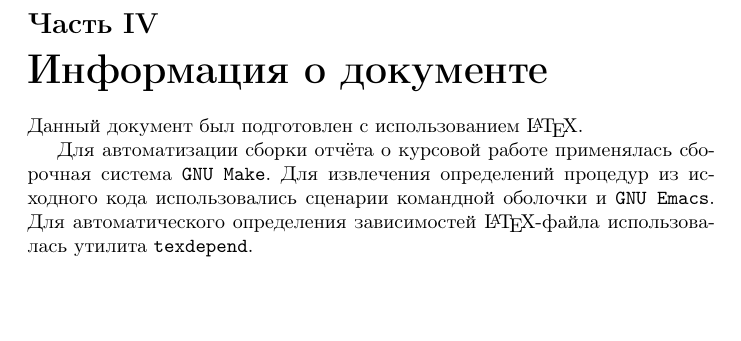
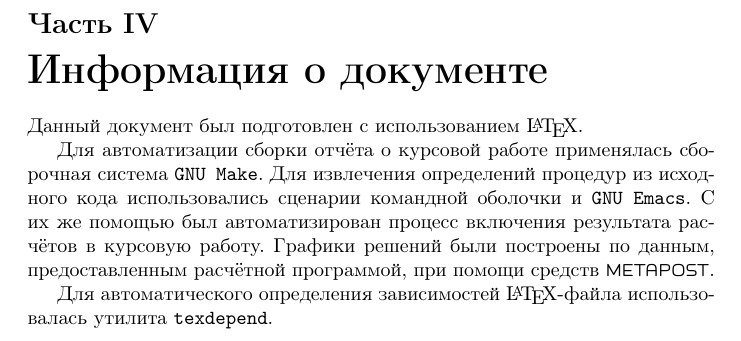
Before and after one commit to dzhus/term-paper-diffeq, a LaTeX document (doc/report.tex): part of page 11 of 11, cut so that both start at the same text, the shorter picture padded with empty space. Compiled offline with pdfLaTeX.

Commit message:
A credit to Metapost in the end of report.

```diff
--- a/doc/report.tex
+++ b/doc/report.tex
@@ -1,7 +1,7 @@
 \documentclass{article}
 \usepackage[utf8x]{inputenc}
 \usepackage[english,russian]{babel}
-
+\usepackage{mflogo}
 \usepackage{listings}
 
 \lstdefinelanguage[guile]{Scheme}
@@ -341,7 +341,12 @@ $\frac{1}{0!}, \frac{1}{1!}, \frac{1}{2!} \ldots$ генерируется
 Для автоматизации сборки отчёта о курсовой работе применялась
 сборочная система \texttt{GNU Make}. Для извлечения определений
 процедур из исходного кода использовались сценарии командной оболочки
-и \texttt{GNU Emacs}. Для автоматического определения зависимостей
+и \texttt{GNU Emacs}. С их же помощью был автоматизирован процесс
+включения результата расчётов в курсовую работу. Графики решений были
+построены по данным, предоставленным расчётной программой, при помощи
+средств \MP.
+
+Для автоматического определения зависимостей
 \LaTeX{}-файла использовалась утилита \texttt{texdepend}.
 
 \end{document}
```
